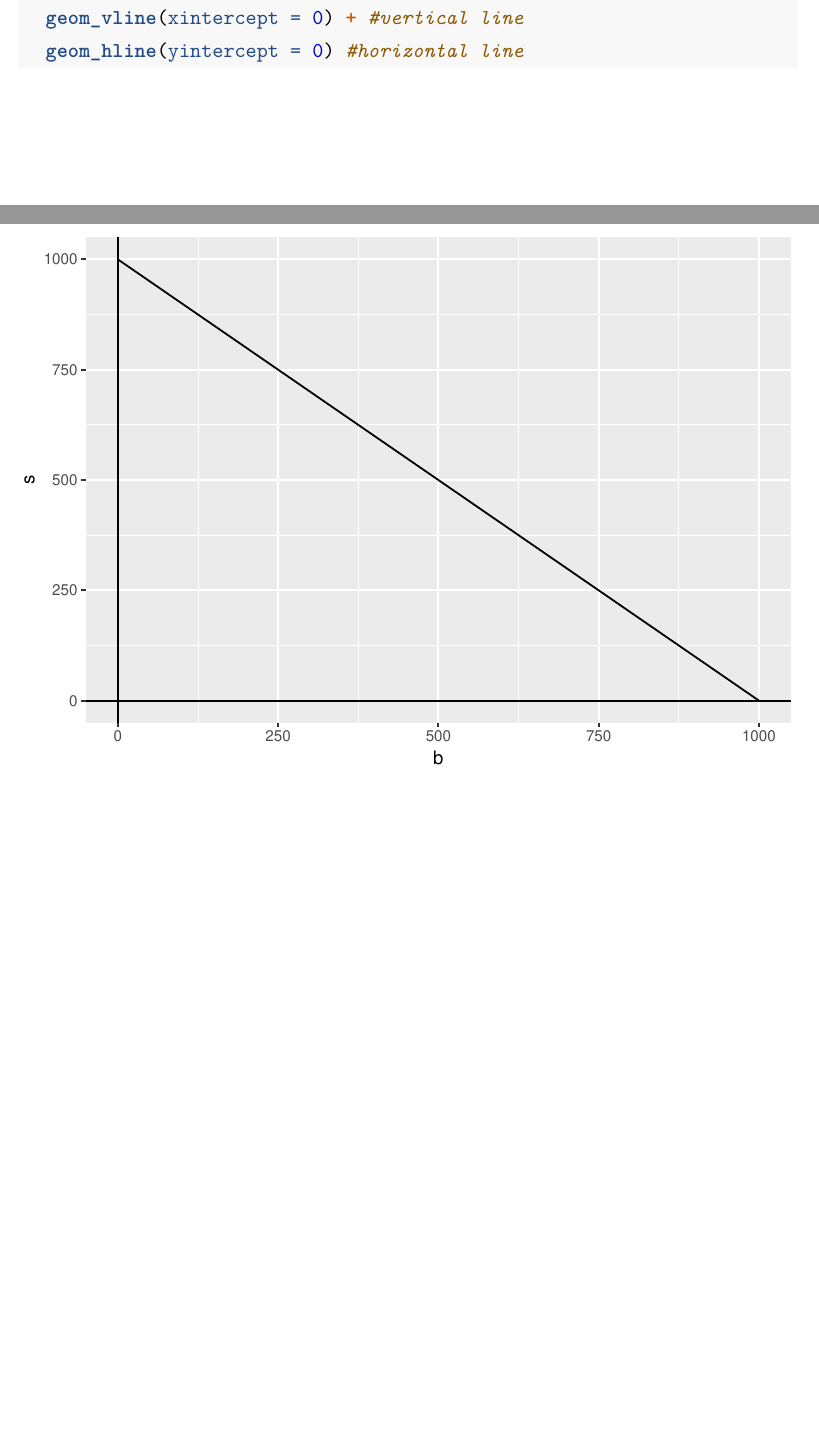
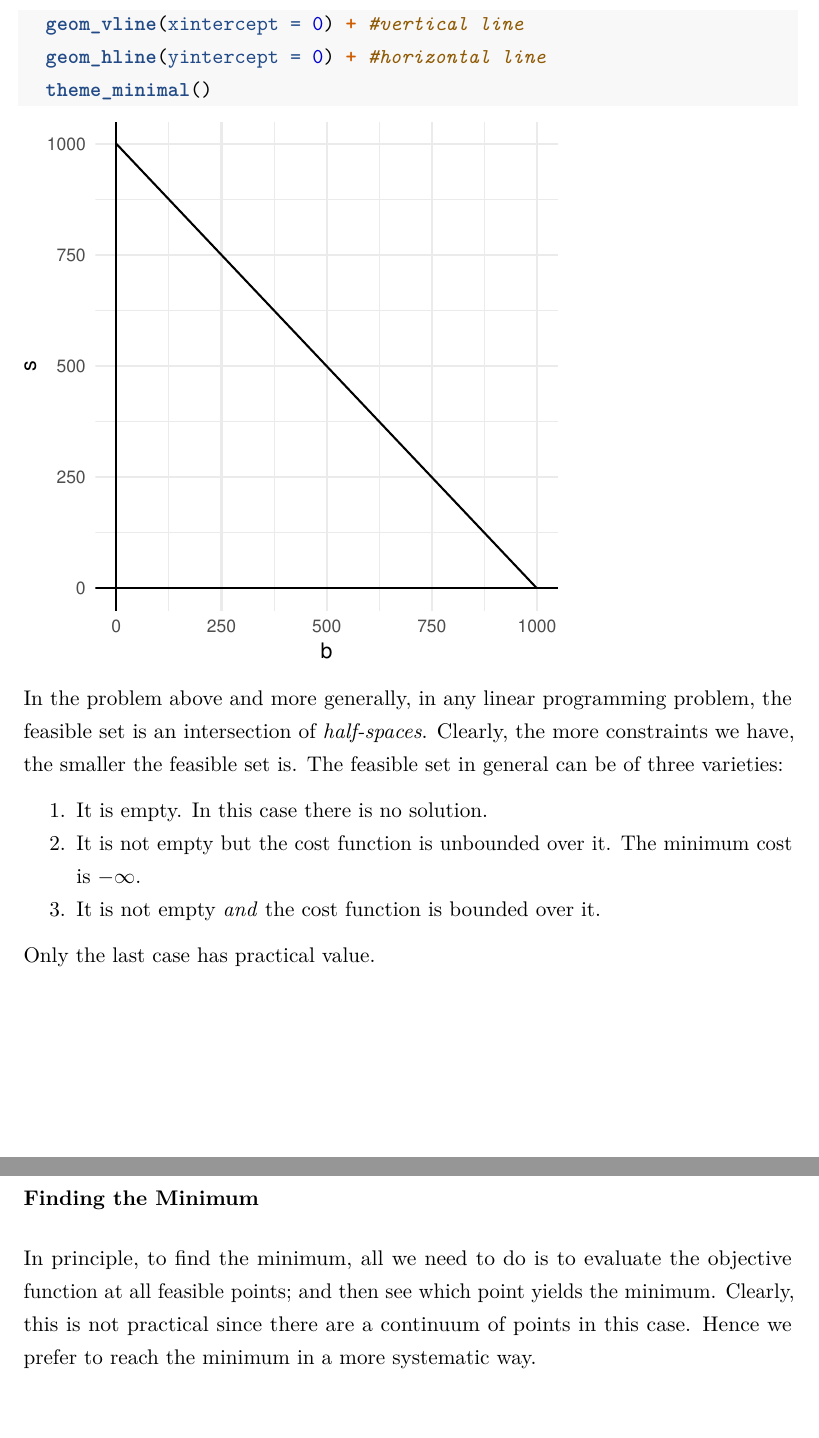
Before and after one commit to abhinavananddwivedi/FMC_T4_PhD_Optim, an R Markdown document (Linear_Programming.rmd): two parts of pages 1 and 2 of 2 before the commit and two parts of pages 2 and 3 of 3 after it, joined at a grey line, cut so that both start at the same text. The pictures show the output file Linear_Programming.pdf that the author committed with the source.

Commit message:
LP illustration ongoing

````diff
--- a/Linear_Programming.rmd
+++ b/Linear_Programming.rmd
@@ -67,6 +71,19 @@ s <- 1000 - b
 ggplot(data.frame(cbind(b, s)), aes(b, s)) +
   geom_line() +
   geom_vline(xintercept = 0) + #vertical line
-  geom_hline(yintercept = 0) #horizontal line
+  geom_hline(yintercept = 0) + #horizontal line
+  theme_minimal()
 
 ```
+
+In the problem above and more generally, in any linear programming problem, the feasible set is an intersection of *half-spaces*. Clearly, the more constraints we have, the smaller the feasible set is. The feasible set in general can be of three varieties:
+
+1. It is empty. In this case there is no solution.
+2. It is not empty but the cost function is unbounded over it. The minimum cost is $-\infty$.
+3. It is not empty *and* the cost function is bounded over it.
+
+Only the last case has practical value.
+
+### Finding the Minimum
+
+In principle, to find the minimum, all we need to do is to evaluate the objective function at all feasible points; and then see which point yields the minimum. Clearly, this is not practical since there are a continuum of points in this case. Hence we prefer to reach the minimum in a more systematic way.
````
Also changed, not shown: Linear_Programming.pdf, Linear_Programming.tex, Linear_Programming_files/figure-latex/plot_ex_feasible-1.pdf, Linear_Programming.rmd (12 more changed lines).
